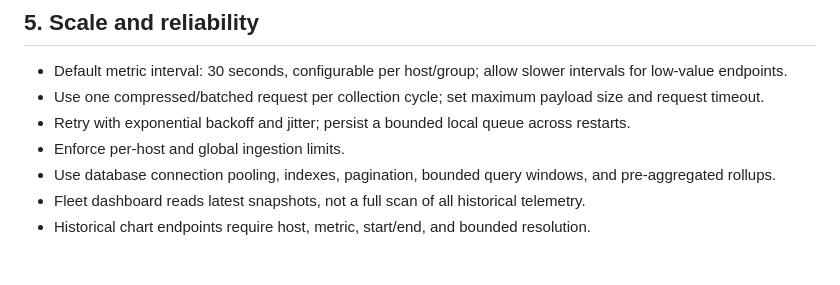
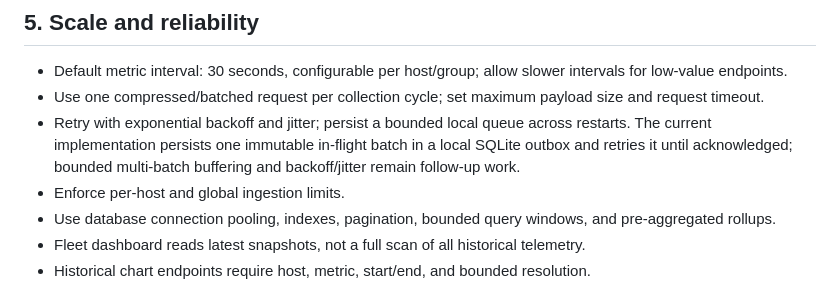
Before and after one commit to eetemanojkumar-sys/sentinelex, a Markdown page: docs/INDEPENDENT_MONITORING_ARCHITECTURE.md, the part around the change. GitHub-like rendering; blank space fills up the shorter version.

Commit message:
Align reliability roadmap with implemented outbox

```diff
--- a/docs/INDEPENDENT_MONITORING_ARCHITECTURE.md
+++ b/docs/INDEPENDENT_MONITORING_ARCHITECTURE.md
@@ -113,7 +113,7 @@ Start with a single configurable retention job and database backups. Validate ac
 
 - Default metric interval: 30 seconds, configurable per host/group; allow slower intervals for low-value endpoints.
 - Use one compressed/batched request per collection cycle; set maximum payload size and request timeout.
-- Retry with exponential backoff and jitter; persist a bounded local queue across restarts.
+- Retry with exponential backoff and jitter; persist a bounded local queue across restarts. The current implementation persists one immutable in-flight batch in a local SQLite outbox and retries it until acknowledged; bounded multi-batch buffering and backoff/jitter remain follow-up work.
 - Enforce per-host and global ingestion limits.
 - Use database connection pooling, indexes, pagination, bounded query windows, and pre-aggregated rollups.
 - Fleet dashboard reads latest snapshots, not a full scan of all historical telemetry.
```
